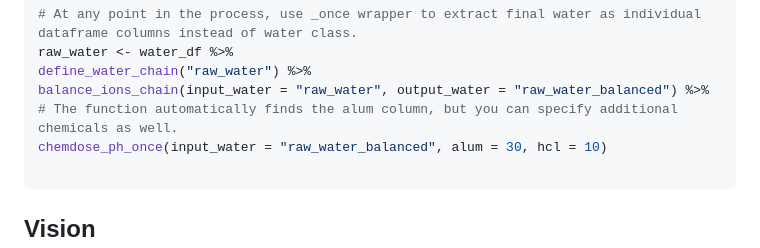
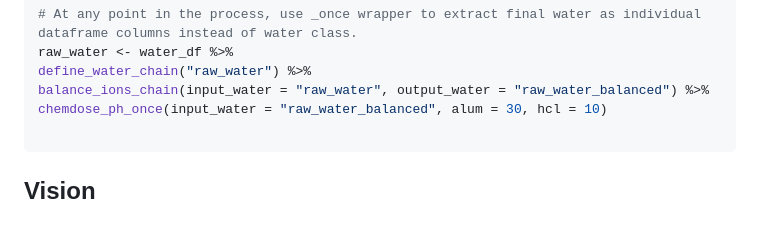
Before and after one commit to BrownandCaldwell-Public/tidywater, a Markdown page: README.md, the part around the change. Drawn GitHub-style; blank space fills up the shorter version.

Commit message:
Update README.md
Co-authored-by: Libby McKenna <107077440+libbymckenna@users.noreply.github.com>

````diff
--- a/README.md
+++ b/README.md
@@ -113,7 +113,6 @@ blend_waters_chain(c("raw_water_balanced", "finished_water"), ratios = c("ratio_
 raw_water <- water_df %>%
 define_water_chain("raw_water") %>%
 balance_ions_chain(input_water = "raw_water", output_water = "raw_water_balanced") %>%
-# The function automatically finds the alum column, but you can specify additional chemicals as well.
 chemdose_ph_once(input_water = "raw_water_balanced", alum = 30, hcl = 10)
 
 ```
````
